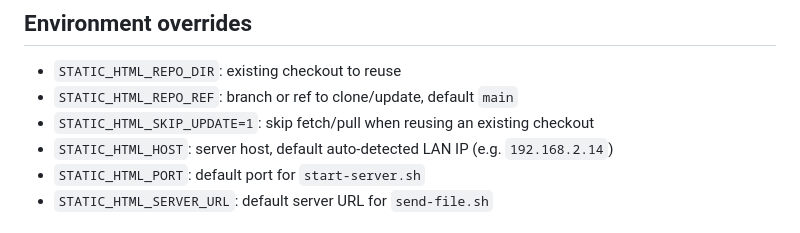
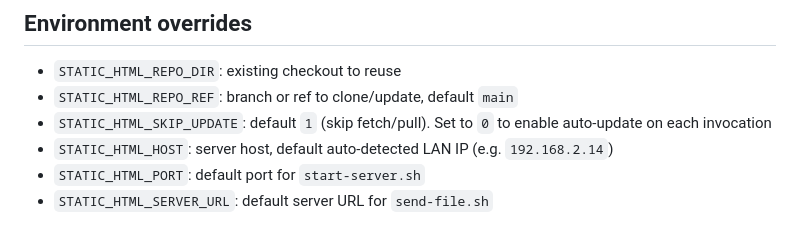
Before and after one commit to sun-praise/static-html, a Markdown page: skills/static-html-preview/SKILL.md, the part around the change. GitHub-like rendering.

Commit message:
docs: update SKILL.md to reflect new STATIC_HTML_SKIP_UPDATE default
Co-Authored-By: Claude Opus 4.7 <noreply@anthropic.com>

```diff
--- a/skills/static-html-preview/SKILL.md
+++ b/skills/static-html-preview/SKILL.md
@@ -77,7 +77,7 @@ All metadata commands accept `--db /path/to/sessions.db` to override the databas
 
 - `STATIC_HTML_REPO_DIR`: existing checkout to reuse
 - `STATIC_HTML_REPO_REF`: branch or ref to clone/update, default `main`
-- `STATIC_HTML_SKIP_UPDATE=1`: skip fetch/pull when reusing an existing checkout
+- `STATIC_HTML_SKIP_UPDATE`: default `1` (skip fetch/pull). Set to `0` to enable auto-update on each invocation
 - `STATIC_HTML_HOST`: server host, default auto-detected LAN IP (e.g. `192.168.2.14`)
 - `STATIC_HTML_PORT`: default port for `start-server.sh`
 - `STATIC_HTML_SERVER_URL`: default server URL for `send-file.sh`
```
